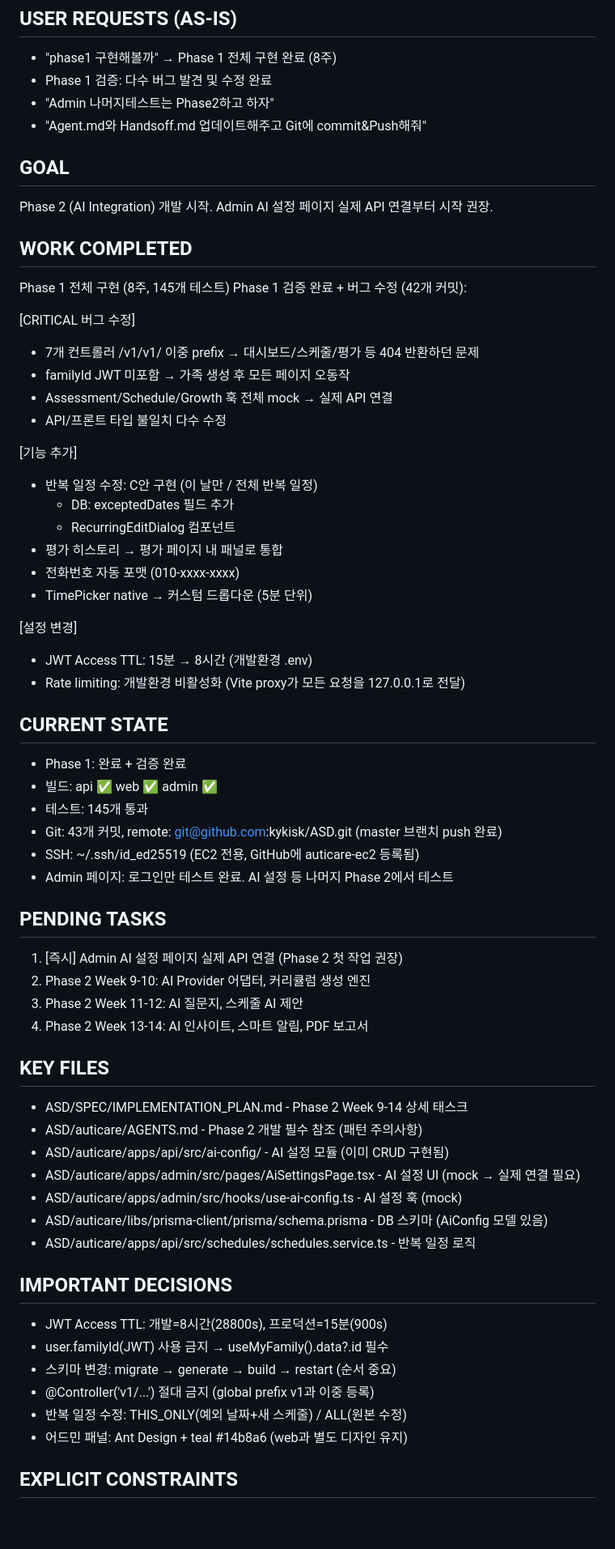
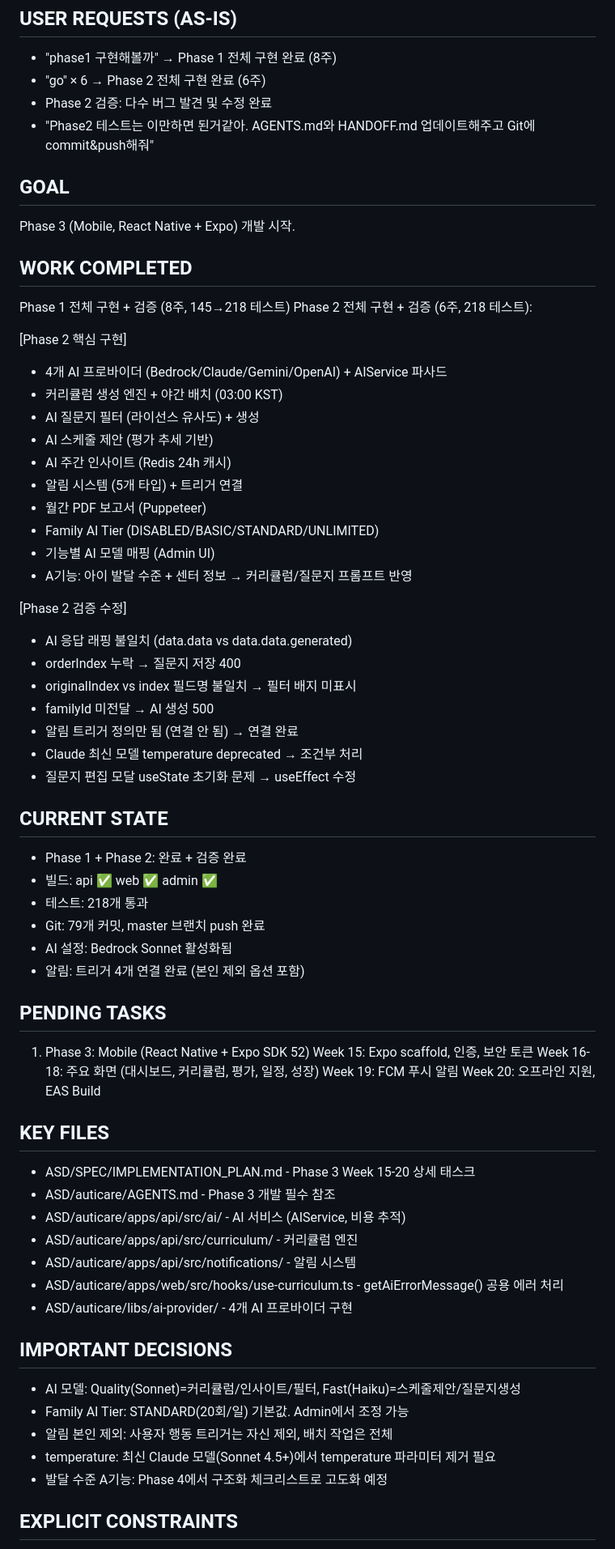
Before and after one commit to kykisk/ASD, a Markdown page: HANDOFF.md, the part around one of its changes. Shown at 81% size. GitHub-like rendering; blank space fills up the shorter version.

```diff
--- a/HANDOFF.md
+++ b/HANDOFF.md
@@ -4,71 +4,74 @@ HANDOFF CONTEXT
 USER REQUESTS (AS-IS)
 ---------------------
 - "phase1 구현해볼까" → Phase 1 전체 구현 완료 (8주)
-- Phase 1 검증: 다수 버그 발견 및 수정 완료
-- "Admin 나머지테스트는 Phase2하고 하자"
-- "Agent.md와 Handsoff.md 업데이트해주고 Git에 commit&Push해줘"
+- "go" × 6 → Phase 2 전체 구현 완료 (6주)
+- Phase 2 검증: 다수 버그 발견 및 수정 완료
+- "Phase2 테스트는 이만하면 된거같아. AGENTS.md와 HANDOFF.md 업데이트해주고 Git에 commit&push해줘"
 
 GOAL
 ----
-Phase 2 (AI Integration) 개발 시작. Admin AI 설정 페이지 실제 API 연결부터 시작 권장.
+Phase 3 (Mobile, React Native + Expo) 개발 시작.
 
 WORK COMPLETED
 --------------
-Phase 1 전체 구현 (8주, 145개 테스트)
-Phase 1 검증 완료 + 버그 수정 (42개 커밋):
+Phase 1 전체 구현 + 검증 (8주, 145→218 테스트)
+Phase 2 전체 구현 + 검증 (6주, 218 테스트):
 
-[CRITICAL 버그 수정]
-- 7개 컨트롤러 /v1/v1/ 이중 prefix → 대시보드/스케줄/평가 등 404 반환하던 문제
-- familyId JWT 미포함 → 가족 생성 후 모든 페이지 오동작
-- Assessment/Schedule/Growth 훅 전체 mock → 실제 API 연결
-- API/프론트 타입 불일치 다수 수정
+[Phase 2 핵심 구현]
+- 4개 AI 프로바이더 (Bedrock/Claude/Gemini/OpenAI) + AIService 파사드
+- 커리큘럼 생성 엔진 + 야간 배치 (03:00 KST)
+- AI 질문지 필터 (라이선스 유사도) + 생성
+- AI 스케줄 제안 (평가 추세 기반)
+- AI 주간 인사이트 (Redis 24h 캐시)
+- 알림 시스템 (5개 타입) + 트리거 연결
+- 월간 PDF 보고서 (Puppeteer)
+- Family AI Tier (DISABLED/BASIC/STANDARD/UNLIMITED)
+- 기능별 AI 모델 매핑 (Admin UI)
+- A기능: 아이 발달 수준 + 센터 정보 → 커리큘럼/질문지 프롬프트 반영
 
-[기능 추가]
-- 반복 일정 수정: C안 구현 (이 날만 / 전체 반복 일정)
-  - DB: exceptedDates 필드 추가
-  - RecurringEditDialog 컴포넌트
-- 평가 히스토리 → 평가 페이지 내 패널로 통합
-- 전화번호 자동 포맷 (010-xxxx-xxxx)
-- TimePicker native → 커스텀 드롭다운 (5분 단위)
-
-[설정 변경]
-- JWT Access TTL: 15분 → 8시간 (개발환경 .env)
-- Rate limiting: 개발환경 비활성화 (Vite proxy가 모든 요청을 127.0.0.1로 전달)
+[Phase 2 검증 수정]
+- AI 응답 래핑 불일치 (data.data vs data.data.generated)
+- orderIndex 누락 → 질문지 저장 400
+- originalIndex vs index 필드명 불일치 → 필터 배지 미표시
+- familyId 미전달 → AI 생성 500
+- 알림 트리거 정의만 됨 (연결 안 됨) → 연결 완료
+- Claude 최신 모델 temperature deprecated → 조건부 처리
+- 질문지 편집 모달 useState 초기화 문제 → useEffect 수정
 
 CURRENT STATE
 -------------
-- Phase 1: 완료 + 검증 완료
+- Phase 1 + Phase 2: 완료 + 검증 완료
 - 빌드: api ✅ web ✅ admin ✅
-- 테스트: 145개 통과
-- Git: 43개 커밋, remote: git@github.com:kykisk/ASD.git (master 브랜치 push 완료)
-- SSH: ~/.ssh/id_ed25519 (EC2 전용, GitHub에 auticare-ec2 등록됨)
-- Admin 페이지: 로그인만 테스트 완료. AI 설정 등 나머지 Phase 2에서 테스트
+- 테스트: 218개 통과
+- Git: 79개 커밋, master 브랜치 push 완료
+- AI 설정: Bedrock Sonnet 활성화됨
+- 알림: 트리거 4개 연결 완료 (본인 제외 옵션 포함)
 
 PENDING TASKS
 -------------
-1. [즉시] Admin AI 설정 페이지 실제 API 연결 (Phase 2 첫 작업 권장)
-2. Phase 2 Week 9-10: AI Provider 어댑터, 커리큘럼 생성 엔진
-3. Phase 2 Week 11-12: AI 질문지, 스케줄 AI 제안
-4. Phase 2 Week 13-14: AI 인사이트, 스마트 알림, PDF 보고서
+1. Phase 3: Mobile (React Native + Expo SDK 52)
+   Week 15: Expo scaffold, 인증, 보안 토큰
+   Week 16-18: 주요 화면 (대시보드, 커리큘럼, 평가, 일정, 성장)
+   Week 19: FCM 푸시 알림
+   Week 20: 오프라인 지원, EAS Build
 
 KEY FILES
 ---------
-- ASD/SPEC/IMPLEMENTATION_PLAN.md - Phase 2 Week 9-14 상세 태스크
-- ASD/auticare/AGENTS.md - Phase 2 개발 필수 참조 (패턴 주의사항)
-- ASD/auticare/apps/api/src/ai-config/ - AI 설정 모듈 (이미 CRUD 구현됨)
-- ASD/auticare/apps/admin/src/pages/AiSettingsPage.tsx - AI 설정 UI (mock → 실제 연결 필요)
-- ASD/auticare/apps/admin/src/hooks/use-ai-config.ts - AI 설정 훅 (mock)
-- ASD/auticare/libs/prisma-client/prisma/schema.prisma - DB 스키마 (AiConfig 모델 있음)
-- ASD/auticare/apps/api/src/schedules/schedules.service.ts - 반복 일정 로직
+- ASD/SPEC/IMPLEMENTATION_PLAN.md - Phase 3 Week 15-20 상세 태스크
+- ASD/auticare/AGENTS.md - Phase 3 개발 필수 참조
+- ASD/auticare/apps/api/src/ai/ - AI 서비스 (AIService, 비용 추적)
+- ASD/auticare/apps/api/src/curriculum/ - 커리큘럼 엔진
+- ASD/auticare/apps/api/src/notifications/ - 알림 시스템
+- ASD/auticare/apps/web/src/hooks/use-curriculum.ts - getAiErrorMessage() 공용 에러 처리
+- ASD/auticare/libs/ai-provider/ - 4개 AI 프로바이더 구현
 
 IMPORTANT DECISIONS
 -------------------
-- JWT Access TTL: 개발=8시간(28800s), 프로덕션=15분(900s)
-- user.familyId(JWT) 사용 금지 → useMyFamily().data?.id 필수
-- 스키마 변경: migrate → generate → build → restart (순서 중요)
-- @Controller('v1/...') 절대 금지 (global prefix v1과 이중 등록)
-- 반복 일정 수정: THIS_ONLY(예외 날짜+새 스케줄) / ALL(원본 수정)
-- 어드민 패널: Ant Design + teal #14b8a6 (web과 별도 디자인 유지)
+- AI 모델: Quality(Sonnet)=커리큘럼/인사이트/필터, Fast(Haiku)=스케줄제안/질문지생성
+- Family AI Tier: STANDARD(20회/일) 기본값. Admin에서 조정 가능
+- 알림 본인 제외: 사용자 행동 트리거는 자신 제외, 배치 작업은 전체
+- temperature: 최신 Claude 모델(Sonnet 4.5+)에서 temperature 파라미터 제거 필요
+- 발달 수준 A기능: Phase 4에서 구조화 체크리스트로 고도화 예정
 
 EXPLICIT CONSTRAINTS
 --------------------
```
Also changed, not shown: other parts of HANDOFF.md (+10 -16 lines), AGENTS.md (+47 -6 lines).
